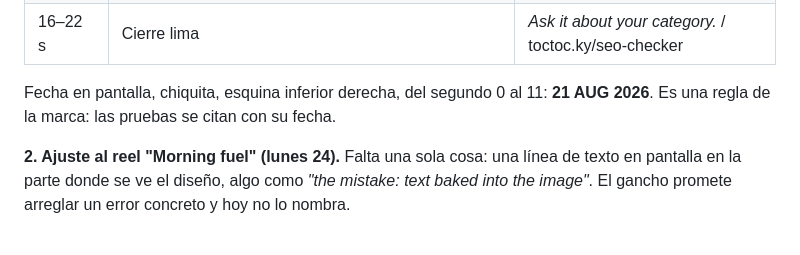
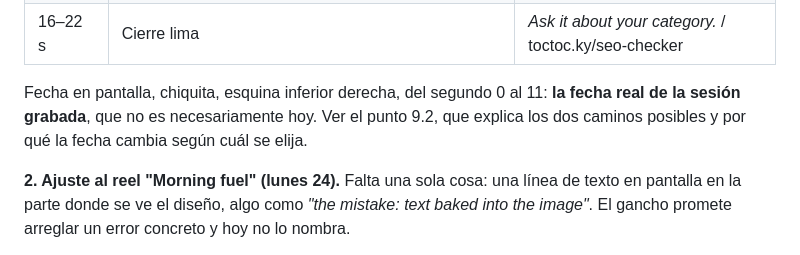
Before and after one commit to o0reyandre0o/TOCTOC, a Markdown page: BRIEF-DISENO-REDES.md, the part around the change. Rendered like a GitHub page.

```diff
--- a/BRIEF-DISENO-REDES.md
+++ b/BRIEF-DISENO-REDES.md
@@ -106,8 +106,9 @@ Montaje, 22 segundos:
 | 11–16 s | Daniel a cámara | Subtítulos |
 | 16–22 s | Cierre lima | *Ask it about your category.* / toctoc.ky/seo-checker |
 
-Fecha en pantalla, chiquita, esquina inferior derecha, del segundo 0 al 11: **21 AUG 2026**.
-Es una regla de la marca: las pruebas se citan con su fecha.
+Fecha en pantalla, chiquita, esquina inferior derecha, del segundo 0 al 11: **la fecha real de
+la sesión grabada**, que no es necesariamente hoy. Ver el punto 9.2, que explica los dos
+caminos posibles y por qué la fecha cambia según cuál se elija.
 
 **2. Ajuste al reel "Morning fuel" (lunes 24).** Falta una sola cosa: una línea de texto en
 pantalla en la parte donde se ve el diseño, algo como *"the mistake: text baked into the
```
